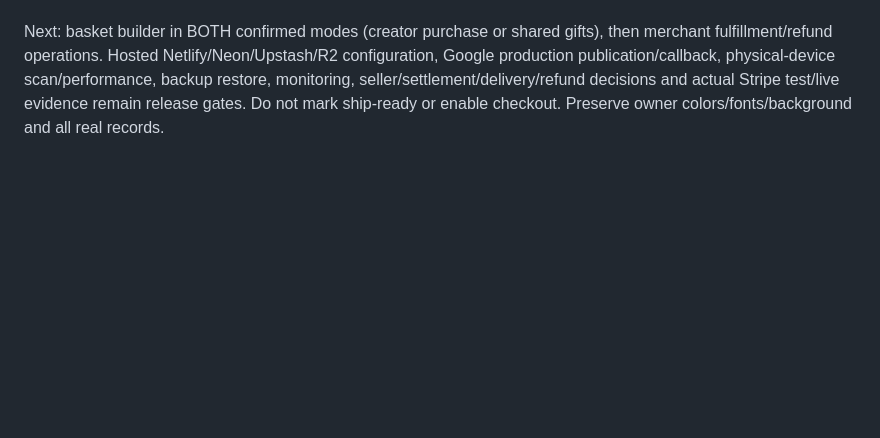
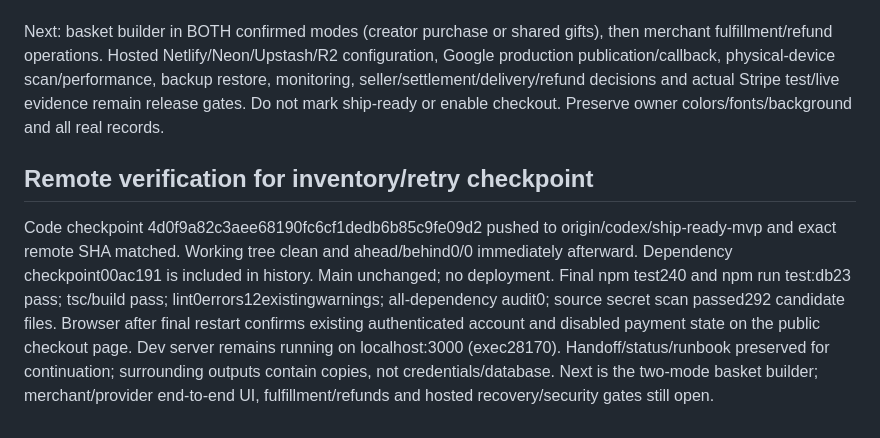
Before and after one commit to AlexandreC1/kadolakay, a Markdown page: docs/HANDOFF.md, the part around the change. Drawn GitHub-style; blank space fills up the shorter version.

Commit message:
docs: record verified inventory and retry checkpoint

```diff
--- a/docs/HANDOFF.md
+++ b/docs/HANDOFF.md
@@ -331,3 +331,6 @@ Retry identity: strict UUID in form and service, request hash binds canonical se
 Verification: 240 unit tests and23 real PostgreSQL integration tests passed. New cases cover cross-registry last-unit races, duplicate fulfillment/expiry, paid-vs-expiry, rollback, repeated SKU aggregation, unknown/zero/negative stock, protected merchant edits, private DTO counts, referenced-product deletion, identical retries, payload/identity tampering, provider409 uncertainty, stable provider parameters, late-session refusal and resume identity/terminal guards. Stripe remains mocked at the boundary; no bank/provider end-to-end claim. TypeScript, production build and full lint passed (0errors12existingwarnings). Final collation alignment for SKU lock order was followed by passing DB tests, TypeScript and another complete production build. Audit all dependencies zero. Test workers bounded to2; CI now audits dev dependencies too. Existing real Google session was read successfully through Prisma7 in development and owner without a business reached signup; no fake merchant was registered under the owner account. Merchant stock UI and payment resume have not been fully exercised in an authenticated merchant/real-provider browser journey.
 
 Next: basket builder in BOTH confirmed modes (creator purchase or shared gifts), then merchant fulfillment/refund operations. Hosted Netlify/Neon/Upstash/R2 configuration, Google production publication/callback, physical-device scan/performance, backup restore, monitoring, seller/settlement/delivery/refund decisions and actual Stripe test/live evidence remain release gates. Do not mark ship-ready or enable checkout. Preserve owner colors/fonts/background and all real records.
+
+## Remote verification for inventory/retry checkpoint
+Code checkpoint 4d0f9a82c3aee68190fc6cf1dedb6b85c9fe09d2 pushed to origin/codex/ship-ready-mvp and exact remote SHA matched. Working tree clean and ahead/behind0/0 immediately afterward. Dependency checkpoint00ac191 is included in history. Main unchanged; no deployment. Final npm test240 and npm run test:db23 pass; tsc/build pass; lint0errors12existingwarnings; all-dependency audit0; source secret scan passed292 candidate files. Browser after final restart confirms existing authenticated account and disabled payment state on the public checkout page. Dev server remains running on localhost:3000 (exec28170). Handoff/status/runbook preserved for continuation; surrounding outputs contain copies, not credentials/database. Next is the two-mode basket builder; merchant/provider end-to-end UI, fulfillment/refunds and hosted recovery/security gates still open.
```
